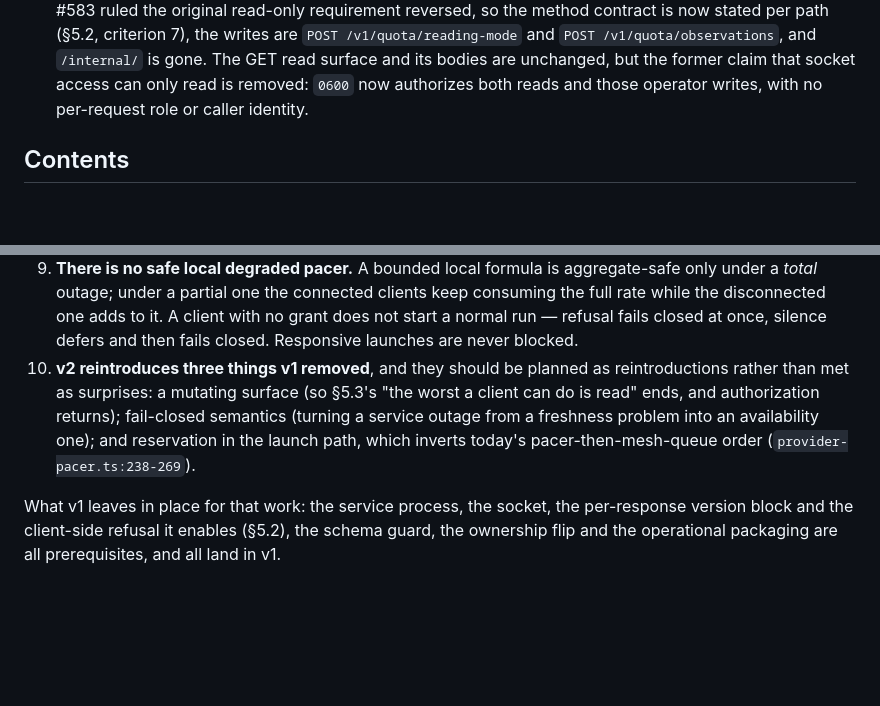
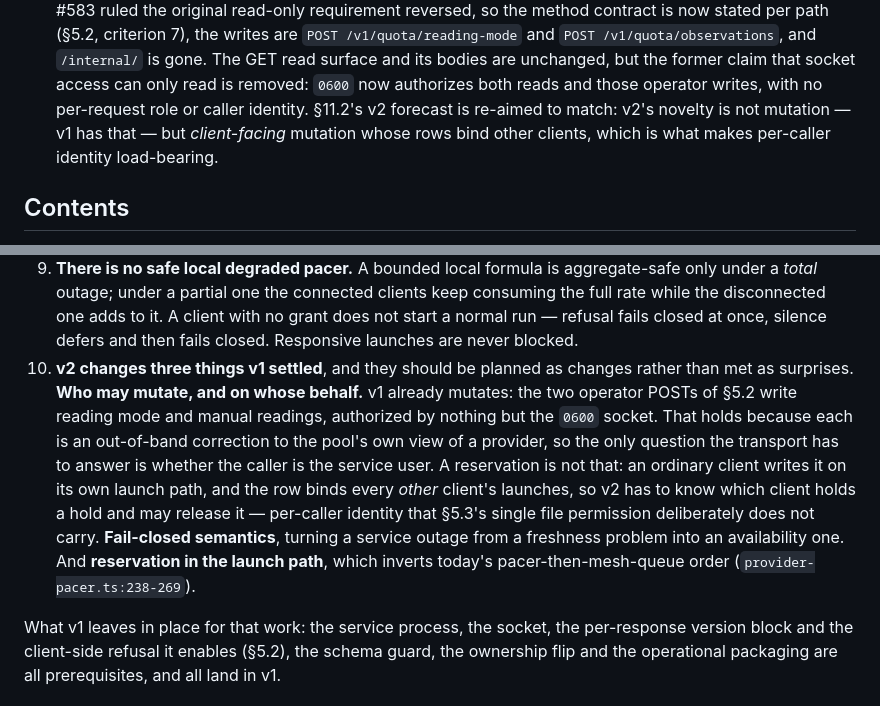
Before and after one commit to MEK-Org/rusa, a Markdown page: docs/quota-coordinator-design.md, 2 parts joined by grey strips. GitHub-like rendering; blank space fills up the shorter version.

Commit message:
docs(quota): re-aim the v2 forecast at client-facing mutation
§11.2 item 10 still forecast v2 as the point where a mutating surface
appears and "the worst a client can do is read" ends. Revision 10 put two
operator POSTs on the v1 socket, so that guarantee is already gone and the
bullet preserved it.

State what v2 actually adds: mutation written by an ordinary client on its
own launch path whose rows bind other clients, which is what makes
per-caller identity load-bearing where §5.3's single 0600 permission is
enough for out-of-band operator corrections.

Co-Authored-By: Claude Opus 5 <noreply@anthropic.com>

```diff
--- a/docs/quota-coordinator-design.md
+++ b/docs/quota-coordinator-design.md
@@ -134,7 +134,9 @@ would have to respect, and nothing more.
   `/internal/` is gone. The GET read surface and its bodies are unchanged, but
   the former claim that socket access can only read is removed: `0600` now
   authorizes both reads and those operator writes, with no per-request role or
-  caller identity.
+  caller identity. §11.2's v2 forecast is re-aimed to match: v2's novelty is not
+  mutation — v1 has that — but *client-facing* mutation whose rows bind other
+  clients, which is what makes per-caller identity load-bearing.
 
 ## Contents
 
@@ -2056,12 +2058,20 @@ future design, not as a design:
    client with no grant does not start a normal run — refusal fails closed at
    once, silence defers and then fails closed. Responsive launches are never
    blocked.
-10. **v2 reintroduces three things v1 removed**, and they should be planned as
-    reintroductions rather than met as surprises: a mutating surface (so §5.3's
-    "the worst a client can do is read" ends, and authorization returns);
-    fail-closed semantics (turning a service outage from a freshness problem into
-    an availability one); and reservation in the launch path, which inverts
-    today's pacer-then-mesh-queue order (`provider-pacer.ts:238-269`).
+10. **v2 changes three things v1 settled**, and they should be planned as
+    changes rather than met as surprises. **Who may mutate, and on whose
+    behalf.** v1 already mutates: the two operator POSTs of §5.2 write reading
+    mode and manual readings, authorized by nothing but the `0600` socket. That
+    holds because each is an out-of-band correction to the pool's own view of a
+    provider, so the only question the transport has to answer is whether the
+    caller is the service user. A reservation is not that: an ordinary client
+    writes it on its own launch path, and the row binds every *other* client's
+    launches, so v2 has to know which client holds a hold and may release it —
+    per-caller identity that §5.3's single file permission deliberately does not
+    carry. **Fail-closed semantics**, turning a service outage from a freshness
+    problem into an availability one. And **reservation in the launch path**,
+    which inverts today's pacer-then-mesh-queue order
+    (`provider-pacer.ts:238-269`).
 
 What v1 leaves in place for that work: the service process, the socket, the
 per-response version block and the client-side refusal it enables (§5.2), the
```
